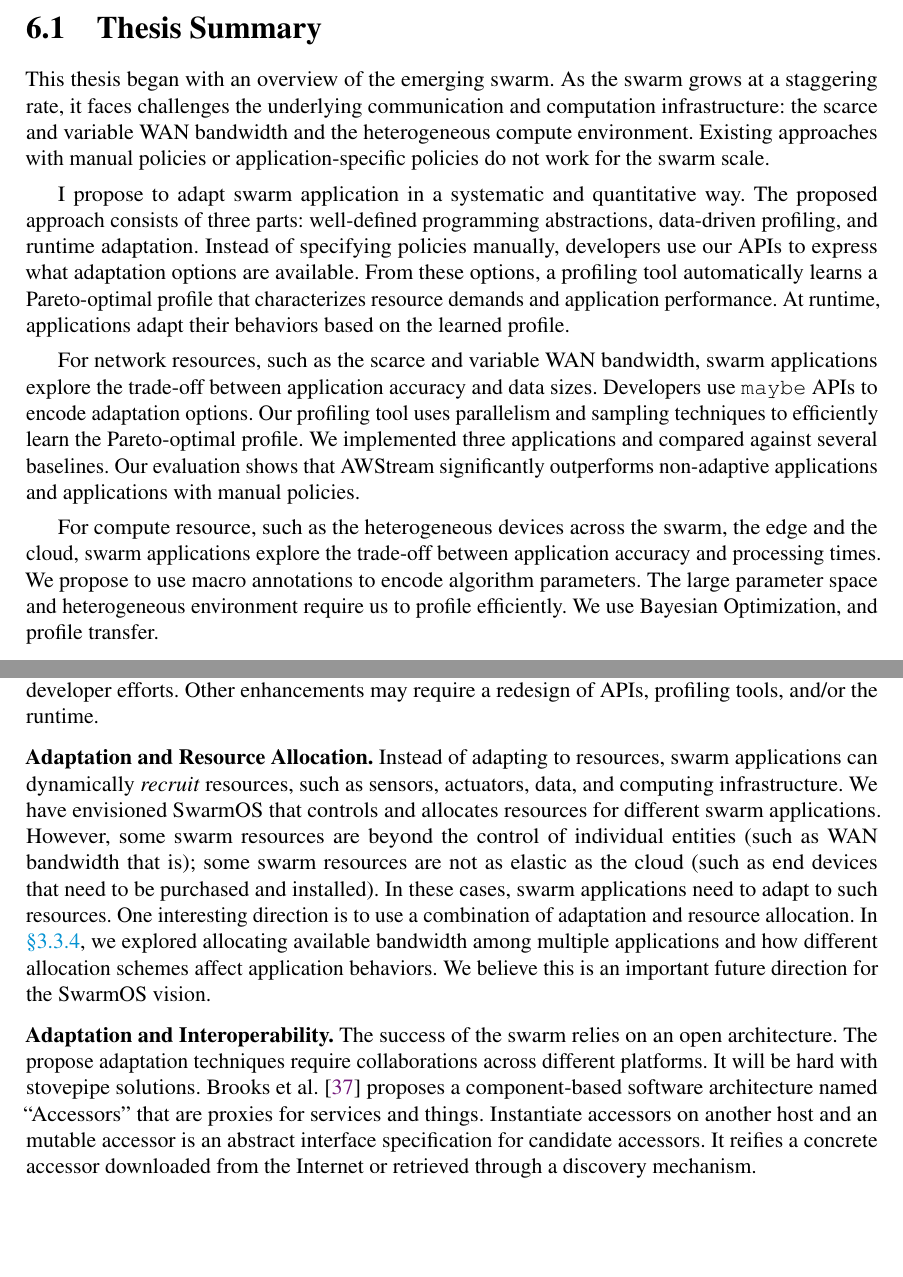
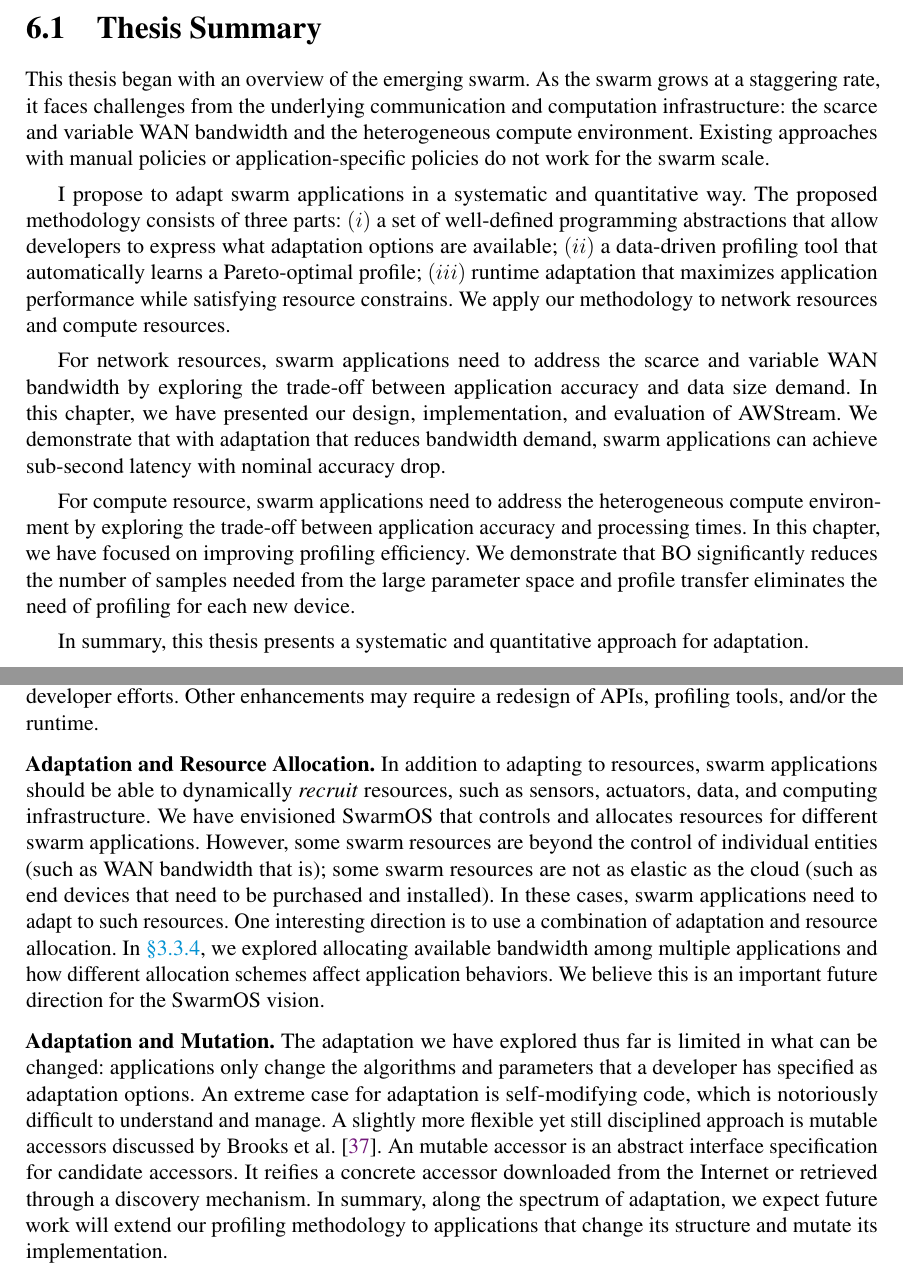
Before and after one commit to nebgnahz/thesis, a LaTeX thesis (thesis.tex, which reads conclusion.tex): two parts of pages 77 and 78 of 100, joined at a grey line, cut so that both start at the same text, the shorter picture padded with empty space. Compiled offline with pdfLaTeX.

Commit message:
update conclusion

```diff
--- a/conclusion.tex
+++ b/conclusion.tex
@@ -13,34 +13,35 @@ valuable directions for future work.
 \label{sec:thesis-summary}
 
 This thesis began with an overview of the emerging swarm. As the swarm grows at
-a staggering rate, it faces challenges the underlying communication and
+a staggering rate, it faces challenges from the underlying communication and
 computation infrastructure: the scarce and variable WAN bandwidth and the
 heterogeneous compute environment. Existing approaches with manual policies or
 application-specific policies do not work for the swarm scale.
 
-I propose to adapt swarm application in a systematic and quantitative way.  The
-proposed approach consists of three parts: well-defined programming
-abstractions, data-driven profiling, and runtime adaptation. Instead of
-specifying policies manually, developers use our APIs to express what adaptation
-options are available. From these options, a profiling tool automatically learns
-a Pareto-optimal profile that characterizes resource demands and application
-performance. At runtime, applications adapt their behaviors based on the learned
-profile.
+I propose to adapt swarm applications in a systematic and quantitative way. The
+proposed methodology consists of three parts: $(i)$ a set of well-defined
+programming abstractions that allow developers to express what adaptation
+options are available; $(ii)$ a data-driven profiling tool that automatically
+learns a Pareto-optimal profile; $(iii)$ runtime adaptation that maximizes
+application performance while satisfying resource constrains. We apply our
+methodology to network resources and compute resources.
 
-For network resources, such as the scarce and variable WAN bandwidth, swarm
-applications explore the trade-off between application accuracy and data
-sizes. Developers use \maybe{} APIs to encode adaptation options. Our profiling
-tool uses parallelism and sampling techniques to efficiently learn the
-Pareto-optimal profile. We implemented three applications and compared against
-several baselines. Our evaluation shows that \awstream{} significantly
-outperforms non-adaptive applications and applications with manual policies.
+For network resources, swarm applications need to address the scarce and
+variable WAN bandwidth by exploring the trade-off between application accuracy
+and data size demand. In this chapter, we have presented our design,
+implementation, and evaluation of \awstream{}. We demonstrate that with
+adaptation that reduces bandwidth demand, swarm applications can achieve
+sub-second latency with nominal accuracy drop.
 
-For compute resource, such as the heterogeneous devices across the swarm, the
-edge and the cloud, swarm applications explore the trade-off between application
-accuracy and processing times. We propose to use macro annotations to encode
-algorithm parameters. The large parameter space and heterogeneous environment
-require us to profile efficiently. We use Bayesian Optimization, and profile
-transfer.
+For compute resource, swarm applications need to address the heterogeneous
+compute environment by exploring the trade-off between application accuracy and
+processing times. In this chapter, we have focused on improving profiling
+efficiency. We demonstrate that BO significantly reduces the number of samples
+needed from the large parameter space and profile transfer eliminates the need
+of profiling for each new device.
+
+In summary, this thesis presents a systematic and quantitative approach for
+adaptation.
 
 \section{Future Directions}
 \label{sec:future-directions}
```
Also changed, not shown: conclusion.tex (54 more changed lines).
